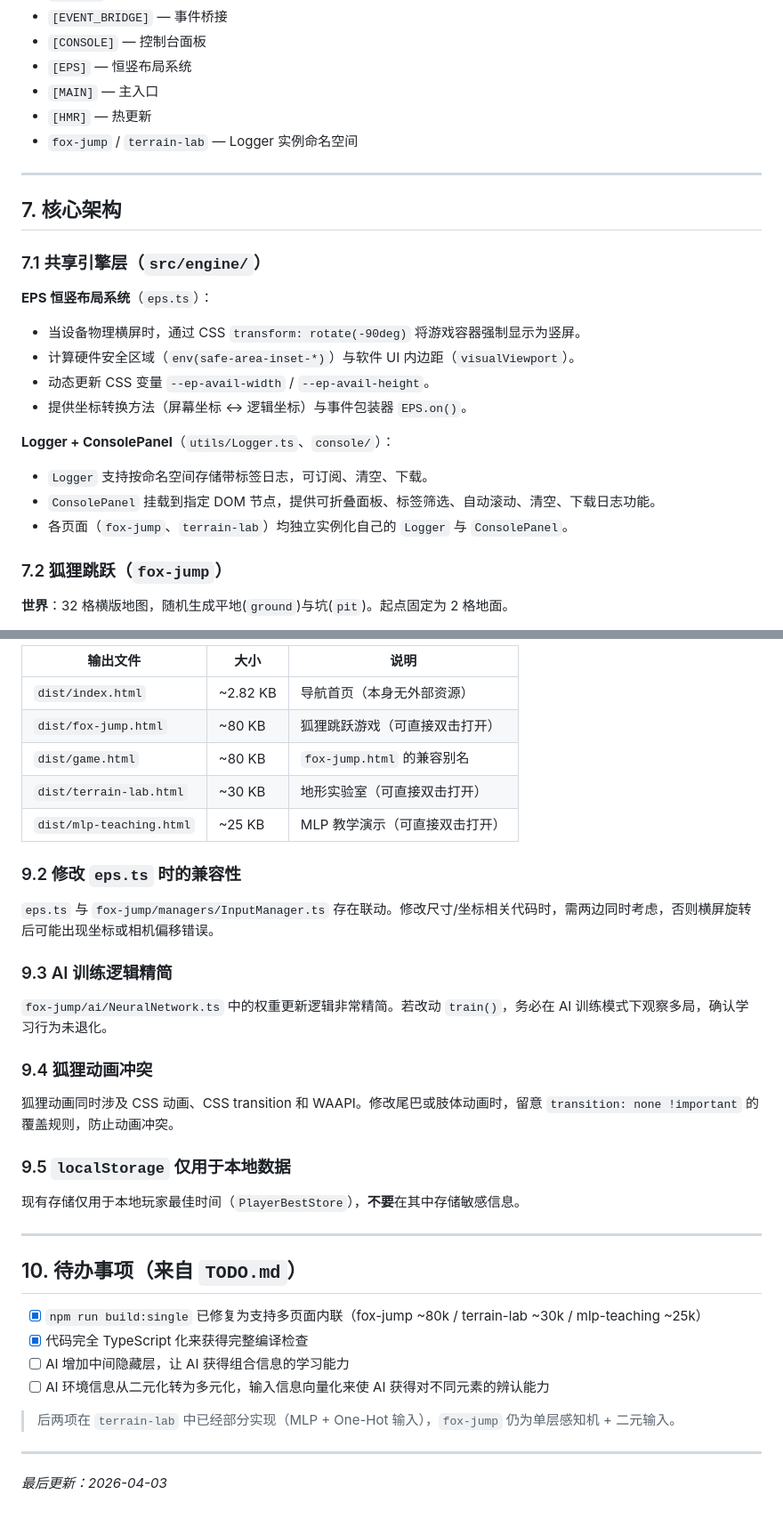
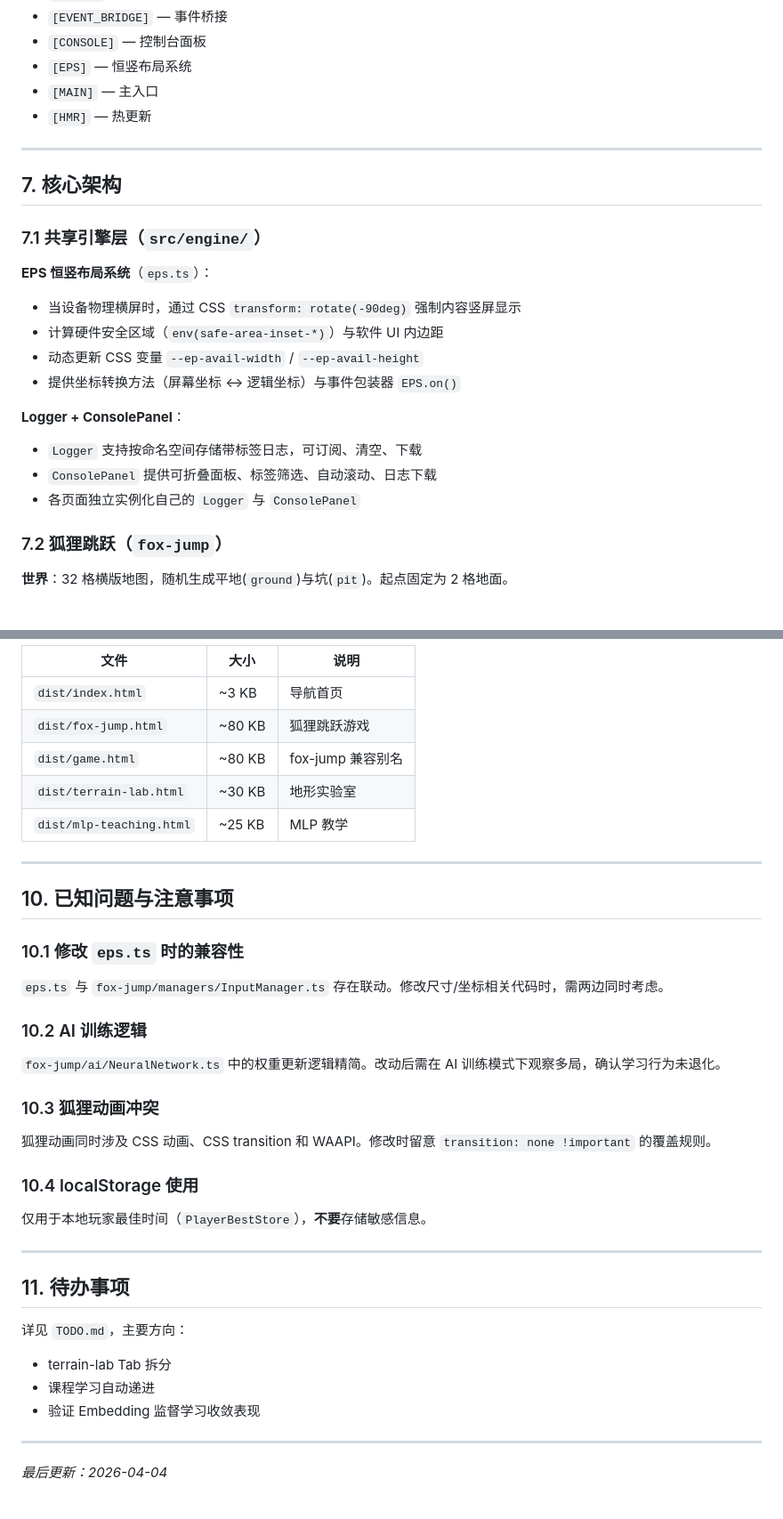
Before and after one commit to shikeik/ai-sandbox, a Markdown page: AGENTS.md, 2 parts joined by grey strips. Shown at 89% size. GitHub-like rendering.

```diff
--- a/AGENTS.md
+++ b/AGENTS.md
@@ -176,7 +184,6 @@ npm run preview
 - `[EPS]` — 恒竖布局系统
 - `[MAIN]` — 主入口
 - `[HMR]` — 热更新
-- `fox-jump` / `terrain-lab` — Logger 实例命名空间
 
 ---
 
@@ -185,15 +192,15 @@ npm run preview
 ### 7.1 共享引擎层（`src/engine/`）
 
 **EPS 恒竖布局系统**（`eps.ts`）：
-- 当设备物理横屏时，通过 CSS `transform: rotate(-90deg)` 将游戏容器强制显示为竖屏。
-- 计算硬件安全区域（`env(safe-area-inset-*)`）与软件 UI 内边距（`visualViewport`）。
-- 动态更新 CSS 变量 `--ep-avail-width` / `--ep-avail-height`。
-- 提供坐标转换方法（屏幕坐标 ↔ 逻辑坐标）与事件包装器 `EPS.on()`。
+- 当设备物理横屏时，通过 CSS `transform: rotate(-90deg)` 强制内容竖屏显示
+- 计算硬件安全区域（`env(safe-area-inset-*)`）与软件 UI 内边距
+- 动态更新 CSS 变量 `--ep-avail-width` / `--ep-avail-height`
+- 提供坐标转换方法（屏幕坐标 ↔ 逻辑坐标）与事件包装器 `EPS.on()`
 
-**Logger + ConsolePanel**（`utils/Logger.ts`、`console/`）：
-- `Logger` 支持按命名空间存储带标签日志，可订阅、清空、下载。
-- `ConsolePanel` 挂载到指定 DOM 节点，提供可折叠面板、标签筛选、自动滚动、清空、下载日志功能。
-- 各页面（`fox-jump`、`terrain-lab`）均独立实例化自己的 `Logger` 与 `ConsolePanel`。
+**Logger + ConsolePanel**：
+- `Logger` 支持按命名空间存储带标签日志，可订阅、清空、下载
+- `ConsolePanel` 提供可折叠面板、标签筛选、自动滚动、日志下载
+- 各页面独立实例化自己的 `Logger` 与 `ConsolePanel`
 
 ### 7.2 狐狸跳跃（`fox-jump`）
 
@@ -260,39 +276,41 @@ Vite 配置中通过 `rollupOptions.input` 定义了 4 个入口：
 
-| 输出文件 | 大小 | 说明 |
-|---|---|---|
-| `dist/index.html` | ~2.82 KB | 导航首页（本身无外部资源） |
-| `dist/fox-jump.html` | ~80 KB | 狐狸跳跃游戏（可直接双击打开） |
-| `dist/game.html` | ~80 KB | `fox-jump.html` 的兼容别名 |
-| `dist/terrain-lab.html` | ~30 KB | 地形实验室（可直接双击打开） |
-| `dist/mlp-teaching.html` | ~25 KB | MLP 教学演示（可直接双击打开） |
-
-### 9.2 修改 `eps.ts` 时的兼容性
-
-`eps.ts` 与 `fox-jump/managers/InputManager.ts` 存在联动。修改尺寸/坐标相关代码时，需两边同时考虑，否则横屏旋转后可能出现坐标或相机偏移错误。
-
-### 9.3 AI 训练逻辑精简
-
-`fox-jump/ai/NeuralNetwork.ts` 中的权重更新逻辑非常精简。若改动 `train()`，务必在 AI 训练模式下观察多局，确认学习行为未退化。
-
-### 9.4 狐狸动画冲突
-
-狐狸动画同时涉及 CSS 动画、CSS transition 和 WAAPI。修改尾巴或肢体动画时，留意 `transition: none !important` 的覆盖规则，防止动画冲突。
-
-### 9.5 `localStorage` 仅用于本地数据
-
-现有存储仅用于本地玩家最佳时间（`PlayerBestStore`），**不要**在其中存储敏感信息。
+| 文件 | 大小 | 说明 |
+|------|------|------|
+| `dist/index.html` | ~3 KB | 导航首页 |
+| `dist/fox-jump.html` | ~80 KB | 狐狸跳跃游戏 |
+| `dist/game.html` | ~80 KB | fox-jump 兼容别名 |
+| `dist/terrain-lab.html` | ~30 KB | 地形实验室 |
+| `dist/mlp-teaching.html` | ~25 KB | MLP 教学 |
 
 ---
 
-## 10. 待办事项（来自 `TODO.md`）
+## 10. 已知问题与注意事项
 
-- [x] `npm run build:single` 已修复为支持多页面内联（fox-jump ~80k / terrain-lab ~30k / mlp-teaching ~25k）
-- [x] 代码完全 TypeScript 化来获得完整编译检查
-- [ ] AI 增加中间隐藏层，让 AI 获得组合信息的学习能力
-- [ ] AI 环境信息从二元化转为多元化，输入信息向量化来使 AI 获得对不同元素的辨认能力
+### 10.1 修改 `eps.ts` 时的兼容性
 
-> 后两项在 `terrain-lab` 中已经部分实现（MLP + One-Hot 输入），`fox-jump` 仍为单层感知机 + 二元输入。
+`eps.ts` 与 `fox-jump/managers/InputManager.ts` 存在联动。修改尺寸/坐标相关代码时，需两边同时考虑。
+
+### 10.2 AI 训练逻辑
+
+`fox-jump/ai/NeuralNetwork.ts` 中的权重更新逻辑精简。改动后需在 AI 训练模式下观察多局，确认学习行为未退化。
+
+### 10.3 狐狸动画冲突
+
+狐狸动画同时涉及 CSS 动画、CSS transition 和 WAAPI。修改时留意 `transition: none !important` 的覆盖规则。
+
+### 10.4 localStorage 使用
+
+仅用于本地玩家最佳时间（`PlayerBestStore`），**不要**存储敏感信息。
 
 ---
 
-*最后更新：2026-04-03*
+## 11. 待办事项
+
+详见 `TODO.md`，主要方向：
+- terrain-lab Tab 拆分
+- 课程学习自动递进
+- 验证 Embedding 监督学习收敛表现
+
+---
+
+*最后更新：2026-04-04*
```
Also changed, not shown: other parts of AGENTS.md (+74 -57 lines).
